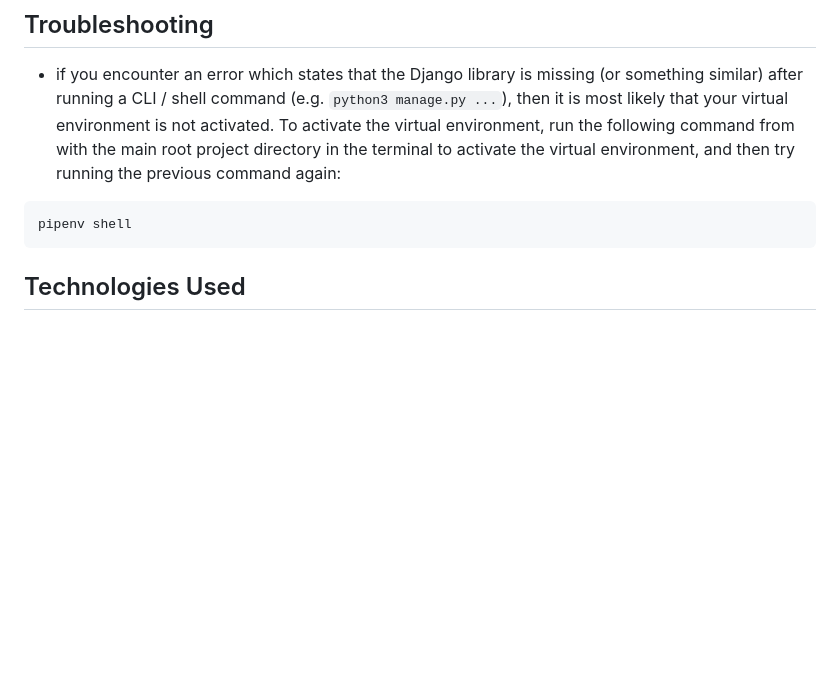
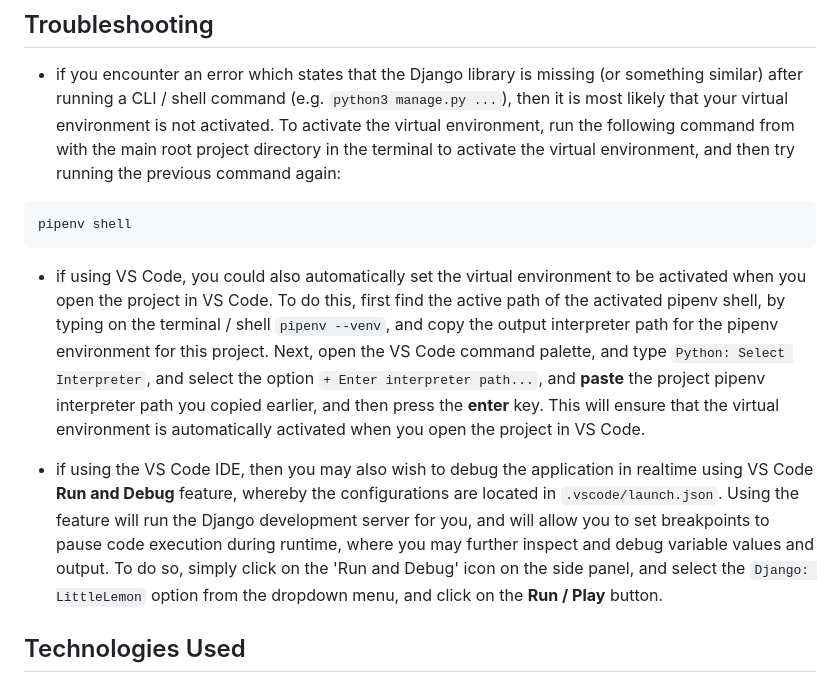
Before and after one commit to Sayvai/python-django-littlelemon, a Markdown page: README.md, the part around the change. GitHub-like rendering; blank space fills up the shorter version.

Commit message:
chore: update readme

````diff
--- a/README.md
+++ b/README.md
@@ -199,6 +199,10 @@ python3 manage.py test
 pipenv shell
 ```
 
+- if using VS Code, you could also automatically set the virtual environment to be activated when you open the project in VS Code. To do this, first find the active path of the activated pipenv shell, by typing on the terminal / shell `pipenv --venv`, and copy the output interpreter path for the pipenv environment for this project. Next, open the VS Code command palette, and type `Python: Select Interpreter`, and select the option `+ Enter interpreter path...`, and **paste** the project pipenv interpreter path you copied earlier, and then press the **enter** key. This will ensure that the virtual environment is automatically activated when you open the project in VS Code.
+
+- if using the VS Code IDE, then you may also wish to debug the application in realtime using VS Code **Run and Debug** feature, whereby the configurations are located in `.vscode/launch.json`. Using the feature will run the Django development server for you, and will allow you to set breakpoints to pause code execution during runtime, where you may further inspect and debug variable values and output. To do so, simply click on the 'Run and Debug' icon on the side panel, and select the `Django: LittleLemon` option from the dropdown menu, and click on the **Run / Play** button.
+
 ## Technologies Used
 
 - Python
````
